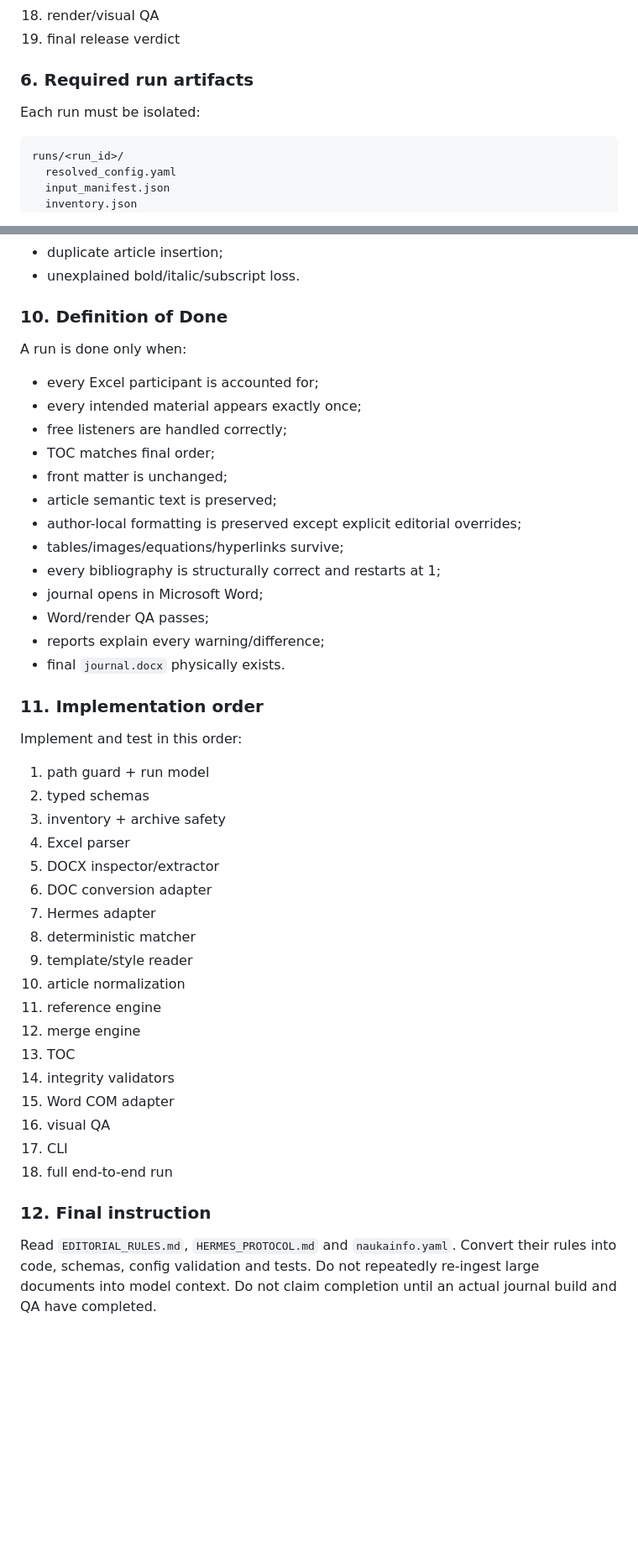
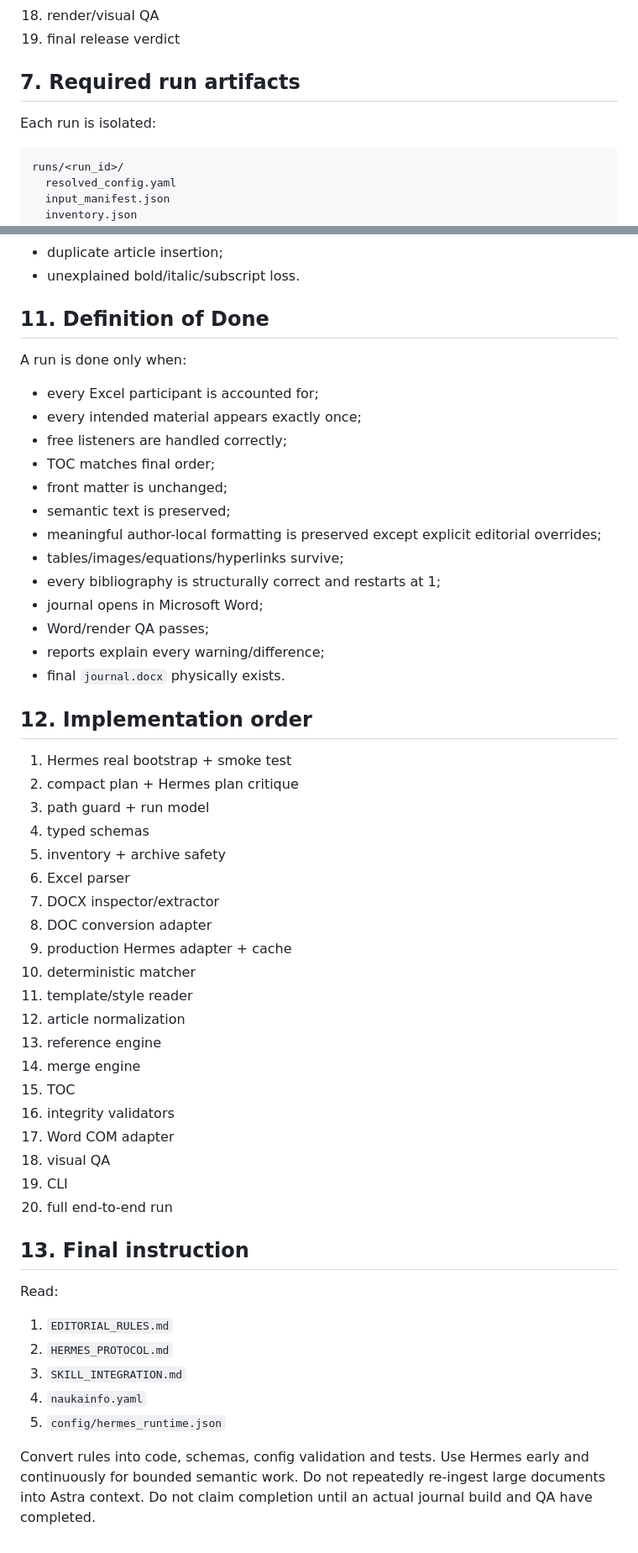
Before and after one commit to ZvezniyLord/journal-factory-agent, a Markdown page: Codex_6/056_Astra/ASTRA_MASTER.md, 2 parts joined by grey strips. Shown at 84% size. Drawn GitHub-style; blank space fills up the shorter version.

Commit message:
astra: make Hermes bootstrap mandatory before planning

````diff
--- a/Codex_6/056_Astra/ASTRA_MASTER.md
+++ b/Codex_6/056_Astra/ASTRA_MASTER.md
@@ -101,8 +130,8 @@ Persist stage state to disk. For every stage:
 18. render/visual QA
 19. final release verdict
 
-### 6. Required run artifacts
-Each run must be isolated:
+## 7. Required run artifacts
+Each run is isolated:
 
 ```text
 runs/<run_id>/
@@ -183,15 +231,15 @@ Blocking examples:
 - duplicate article insertion;
 - unexplained bold/italic/subscript loss.
 
-### 10. Definition of Done
+## 11. Definition of Done
 A run is done only when:
 - every Excel participant is accounted for;
 - every intended material appears exactly once;
 - free listeners are handled correctly;
 - TOC matches final order;
 - front matter is unchanged;
-- article semantic text is preserved;
-- author-local formatting is preserved except explicit editorial overrides;
+- semantic text is preserved;
+- meaningful author-local formatting is preserved except explicit editorial overrides;
 - tables/images/equations/hyperlinks survive;
 - every bibliography is structurally correct and restarts at 1;
 - journal opens in Microsoft Word;
@@ -199,29 +247,37 @@ A run is done only when:
 - reports explain every warning/difference;
 - final `journal.docx` physically exists.
 
-### 11. Implementation order
-Implement and test in this order:
-1. path guard + run model
-2. typed schemas
-3. inventory + archive safety
-4. Excel parser
-5. DOCX inspector/extractor
-6. DOC conversion adapter
-7. Hermes adapter
-8. deterministic matcher
-9. template/style reader
-10. article normalization
-11. reference engine
-12. merge engine
-13. TOC
-14. integrity validators
-15. Word COM adapter
-16. visual QA
-17. CLI
-18. full end-to-end run
+## 12. Implementation order
+1. Hermes real bootstrap + smoke test
+2. compact plan + Hermes plan critique
+3. path guard + run model
+4. typed schemas
+5. inventory + archive safety
+6. Excel parser
+7. DOCX inspector/extractor
+8. DOC conversion adapter
+9. production Hermes adapter + cache
+10. deterministic matcher
+11. template/style reader
+12. article normalization
+13. reference engine
+14. merge engine
+15. TOC
+16. integrity validators
+17. Word COM adapter
+18. visual QA
+19. CLI
+20. full end-to-end run
 
-### 12. Final instruction
-Read `EDITORIAL_RULES.md`, `HERMES_PROTOCOL.md` and `naukainfo.yaml`.
-Convert their rules into code, schemas, config validation and tests.
-Do not repeatedly re-ingest large documents into model context.
+## 13. Final instruction
+Read:
+1. `EDITORIAL_RULES.md`
+2. `HERMES_PROTOCOL.md`
+3. `SKILL_INTEGRATION.md`
+4. `naukainfo.yaml`
+5. `config/hermes_runtime.json`
+
+Convert rules into code, schemas, config validation and tests.
+Use Hermes early and continuously for bounded semantic work.
+Do not repeatedly re-ingest large documents into Astra context.
 Do not claim completion until an actual journal build and QA have completed.
````
Also changed, not shown: other parts of Codex_6/056_Astra/ASTRA_MASTER.md (+96 -48 lines).
